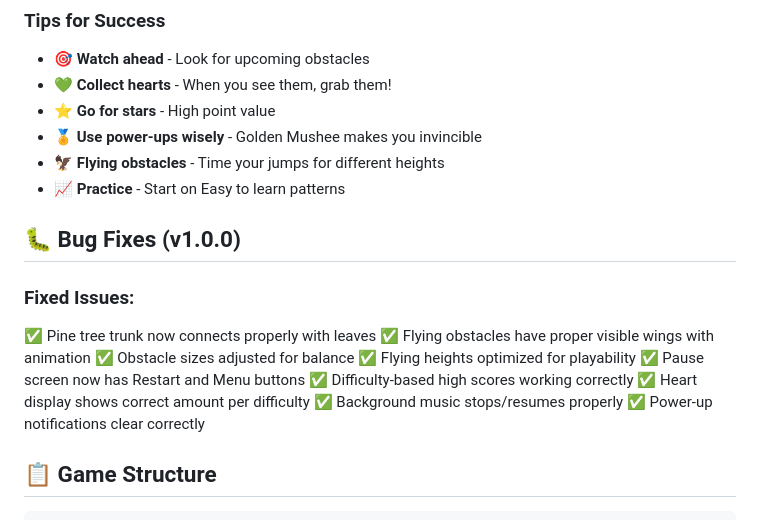
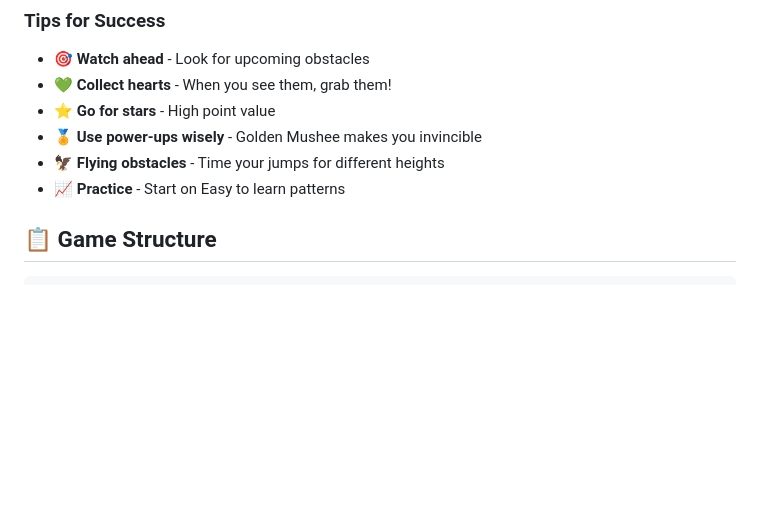
Before and after one commit to EzekielLaguiab/MusheeRun, a Markdown page: README.md, the part around the change. GitHub-like rendering; blank space fills up the shorter version.

```diff
--- a/README.md
+++ b/README.md
@@ -191,18 +191,6 @@ Each flying obstacle has **unique wing animations**:
 - 🦅 **Flying obstacles** - Time your jumps for different heights
 - 📈 **Practice** - Start on Easy to learn patterns
 
-## 🐛 Bug Fixes (v1.0.0)
-
-### Fixed Issues:
-✅ Pine tree trunk now connects properly with leaves
-✅ Flying obstacles have proper visible wings with animation
-✅ Obstacle sizes adjusted for balance
-✅ Flying heights optimized for playability
-✅ Pause screen now has Restart and Menu buttons
-✅ Difficulty-based high scores working correctly
-✅ Heart display shows correct amount per difficulty
-✅ Background music stops/resumes properly
-✅ Power-up notifications clear correctly
 
 ## 📋 Game Structure
 
```
